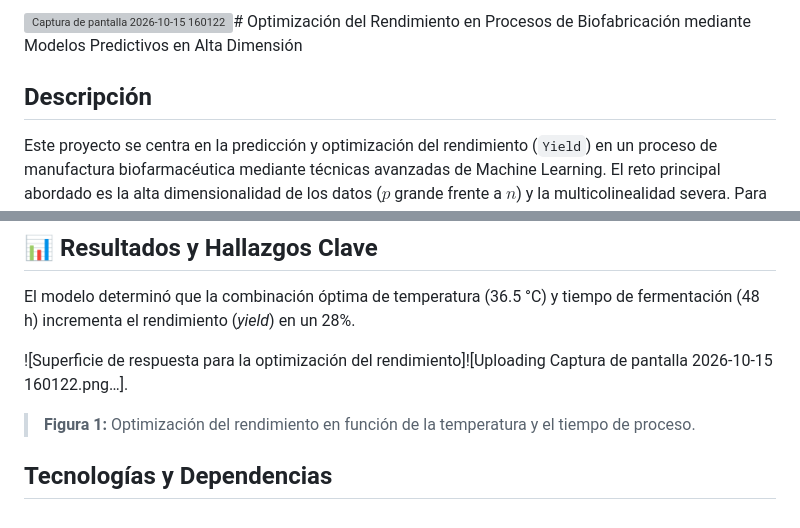
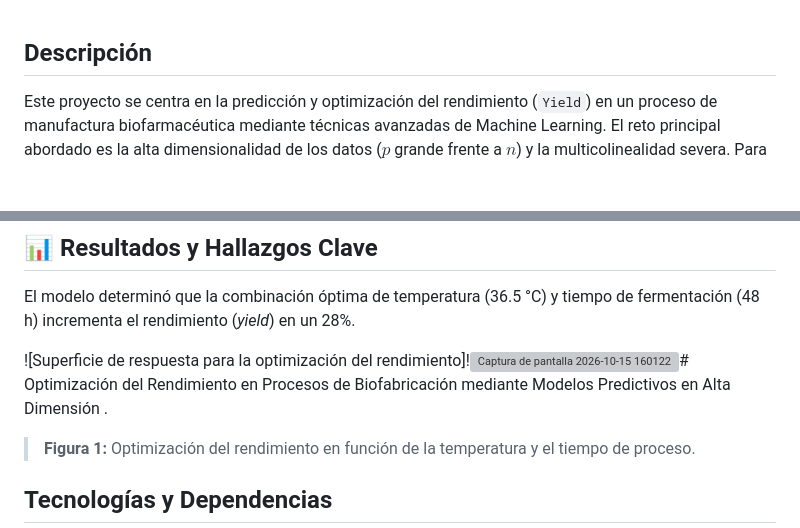
Before and after one commit to Santimartiinez/Optimizacion_biofarma, a Markdown page: README.md, 2 parts joined by grey strips. GitHub-like rendering; blank space fills up the shorter version; grey boxes are pictures that could not be loaded.

```diff
--- a/README.md
+++ b/README.md
@@ -1,4 +1,3 @@
-<img width="847" height="606" alt="Captura de pantalla 2026-10-15 160122" src="https://github.com/user-attachments/assets/79f3fa86-28e9-46b2-a4ea-b88ab148f546" /># Optimización del Rendimiento en Procesos de Biofabricación mediante Modelos Predictivos en Alta Dimensión
 
 ## Descripción
 Este proyecto se centra en la predicción y optimización del rendimiento (`Yield`) en un proceso de manufactura biofarmacéutica mediante técnicas avanzadas de Machine Learning. El reto principal abordado es la alta dimensionalidad de los datos ($p$ grande frente a $n$) y la multicolinealidad severa. Para aislar los factores críticos que maximizan la producción sin caer en problemas de sobreajuste, el estudio implementa, evalúa y contrasta técnicas de regularización (Lasso y Ridge) y métodos de reducción de dimensionalidad (PLSR y PCR). Los resultados revelan que la calidad del material biológico y ciertos parámetros de control son los verdaderos determinantes del proceso.
@@ -24,7 +23,8 @@ Para reproducir el análisis o ejecutar el código deducido del archivo `optimiz
 
 El modelo determinó que la combinación óptima de temperatura (36.5 °C) y tiempo de fermentación (48 h) incrementa el rendimiento (*yield*) en un 28%.
 
-![Superficie de respuesta para la optimización del rendimiento]![Uploading Captura de pantalla 2026-10-15 160122.png…].
+![Superficie de respuesta para la optimización del rendimiento]!<img width="847" height="606" alt="Captura de pantalla 2026-10-15 160122" src="https://github.com/user-attachments/assets/79f3fa86-28e9-46b2-a4ea-b88ab148f546" /># Optimización del Rendimiento en Procesos de Biofabricación mediante Modelos Predictivos en Alta Dimensión
+.
 
 > **Figura 1:** Optimización del rendimiento en función de la temperatura y el tiempo de proceso.
 ## Tecnologías y Dependencias
```
